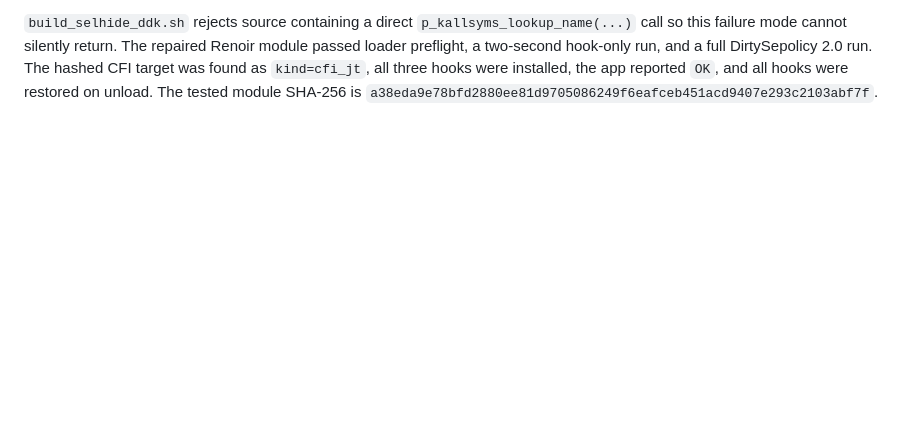
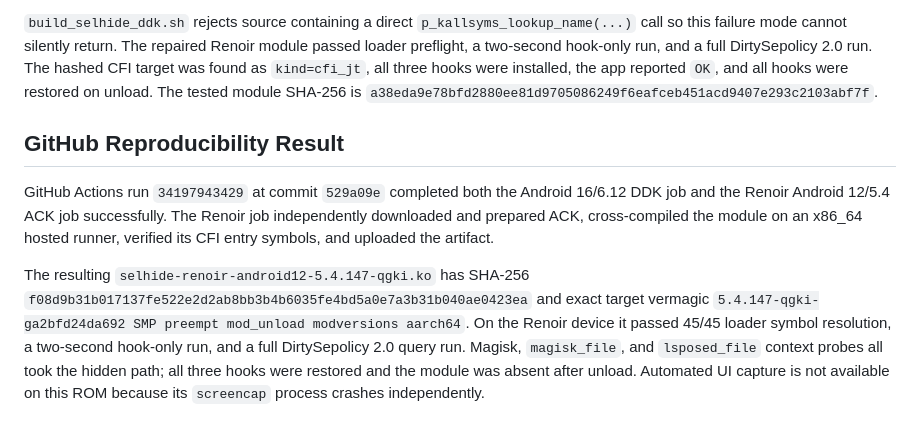
Before and after one commit to MicrosoftPro12/selhide-build, a Markdown page: SELHIDE_DSP2_EXPERIMENT.md, the part around the change. Rendered like a GitHub page; blank space fills up the shorter version.

Commit message:
Document reproducible renoir build [skip ci]

```diff
--- a/SELHIDE_DSP2_EXPERIMENT.md
+++ b/SELHIDE_DSP2_EXPERIMENT.md
@@ -123,3 +123,21 @@ and a full DirtySepolicy 2.0 run. The hashed CFI target was found as `kind=cfi_j
 all three hooks were installed, the app reported `OK`, and all hooks were
 restored on unload. The tested module SHA-256 is
 `a38eda9e78bfd2880ee81d9705086249f6eafceb451acd9407e293c2103abf7f`.
+
+## GitHub Reproducibility Result
+
+GitHub Actions run `34197943429` at commit `529a09e` completed both the
+Android 16/6.12 DDK job and the Renoir Android 12/5.4 ACK job successfully.
+The Renoir job independently downloaded and prepared ACK, cross-compiled the
+module on an x86_64 hosted runner, verified its CFI entry symbols, and uploaded
+the artifact.
+
+The resulting `selhide-renoir-android12-5.4.147-qgki.ko` has SHA-256
+`f08d9b31b017137fe522e2d2ab8bb3b4b6035fe4bd5a0e7a3b31b040ae0423ea`
+and exact target vermagic
+`5.4.147-qgki-ga2bfd24da692 SMP preempt mod_unload modversions aarch64`.
+On the Renoir device it passed 45/45 loader symbol resolution, a two-second
+hook-only run, and a full DirtySepolicy 2.0 query run. Magisk, `magisk_file`,
+and `lsposed_file` context probes all took the hidden path; all three hooks
+were restored and the module was absent after unload. Automated UI capture is
+not available on this ROM because its `screencap` process crashes independently.
```
